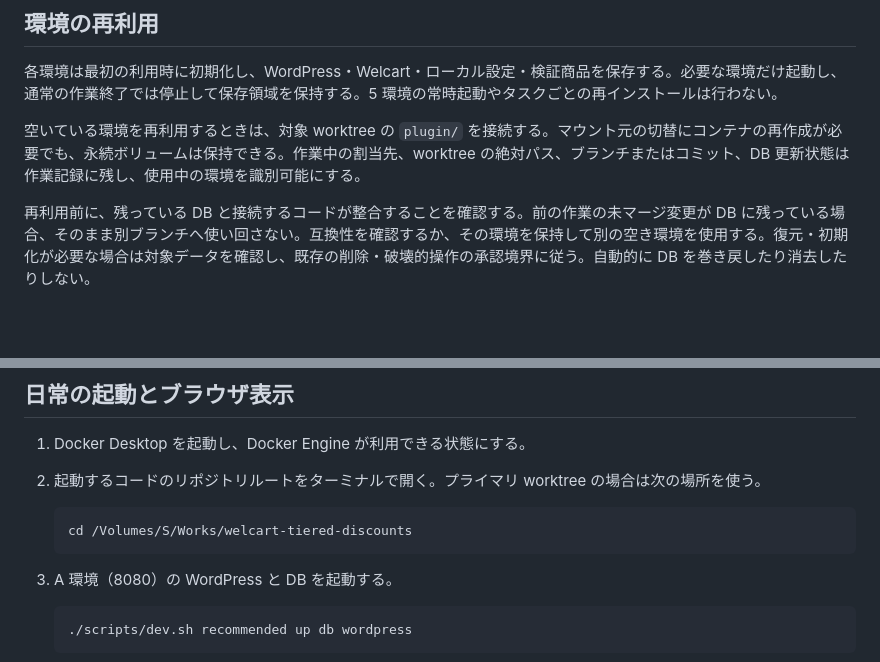
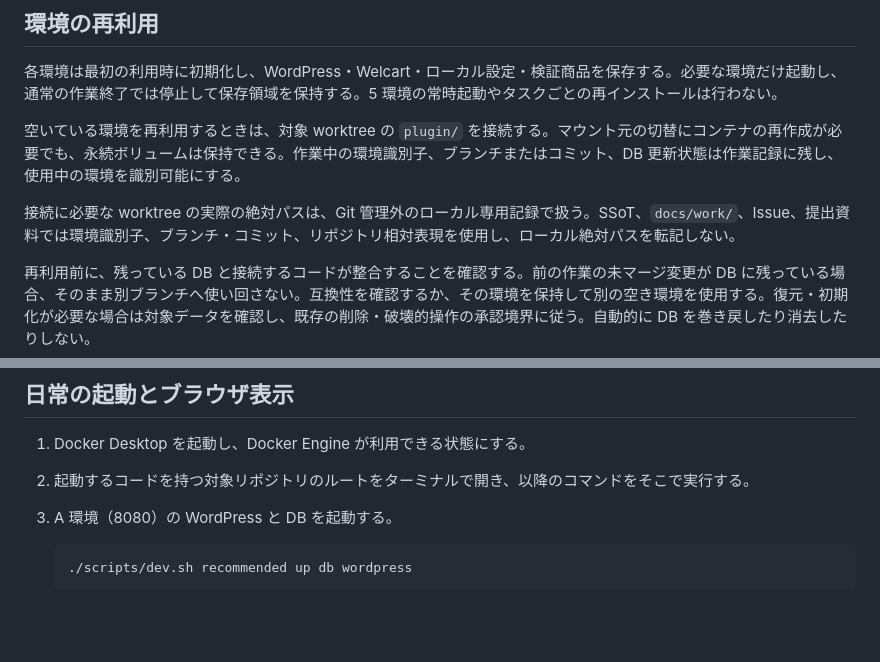
Before and after one commit to satokupo/welcart-tiered-discounts, a Markdown page: docs/SSoT/LOCAL_DEVELOPMENT.md, 2 parts joined by grey strips. Drawn GitHub-style; blank space fills up the shorter version.

Commit message:
docs: 標準ポイントの採用範囲とローカルパスの記録先を明確化
既決のMVP仕様と確認事項の記述を揃え、共有文書に個別環境の絶対パスが残らないよう保存境界を示す。

````diff
--- a/docs/SSoT/LOCAL_DEVELOPMENT.md
+++ b/docs/SSoT/LOCAL_DEVELOPMENT.md
@@ -54,7 +54,9 @@ Compose のプロジェクト、ネットワーク、WordPress 保存領域、DB
 
 各環境は最初の利用時に初期化し、WordPress・Welcart・ローカル設定・検証商品を保存する。必要な環境だけ起動し、通常の作業終了では停止して保存領域を保持する。5 環境の常時起動やタスクごとの再インストールは行わない。
 
-空いている環境を再利用するときは、対象 worktree の `plugin/` を接続する。マウント元の切替にコンテナの再作成が必要でも、永続ボリュームは保持できる。作業中の割当先、worktree の絶対パス、ブランチまたはコミット、DB 更新状態は作業記録に残し、使用中の環境を識別可能にする。
+空いている環境を再利用するときは、対象 worktree の `plugin/` を接続する。マウント元の切替にコンテナの再作成が必要でも、永続ボリュームは保持できる。作業中の環境識別子、ブランチまたはコミット、DB 更新状態は作業記録に残し、使用中の環境を識別可能にする。
+
+接続に必要な worktree の実際の絶対パスは、Git 管理外のローカル専用記録で扱う。SSoT、`docs/work/`、Issue、提出資料では環境識別子、ブランチ・コミット、リポジトリ相対表現を使用し、ローカル絶対パスを転記しない。
 
 再利用前に、残っている DB と接続するコードが整合することを確認する。前の作業の未マージ変更が DB に残っている場合、そのまま別ブランチへ使い回さない。互換性を確認するか、その環境を保持して別の空き環境を使用する。復元・初期化が必要な場合は対象データを確認し、既存の削除・破壊的操作の承認境界に従う。自動的に DB を巻き戻したり消去したりしない。
 
@@ -118,12 +120,7 @@ PHP、Composer、PHP_CodeSniffer、WPCS、PHPUnit、WP-CLI はホストへグロ
 ## 日常の起動とブラウザ表示
 
 1. Docker Desktop を起動し、Docker Engine が利用できる状態にする。
-2. 起動するコードのリポジトリルートをターミナルで開く。プライマリ worktree の場合は次の場所を使う。
-
-   ```sh
-   cd /Volumes/S/Works/welcart-tiered-discounts
-   ```
-
+2. 起動するコードを持つ対象リポジトリのルートをターミナルで開き、以降のコマンドをそこで実行する。
 3. A 環境（8080）の WordPress と DB を起動する。
 
    ```sh
````
Also changed, not shown: docs/SSoT/OPEN_QUESTIONS.md (+1 -1 lines).
